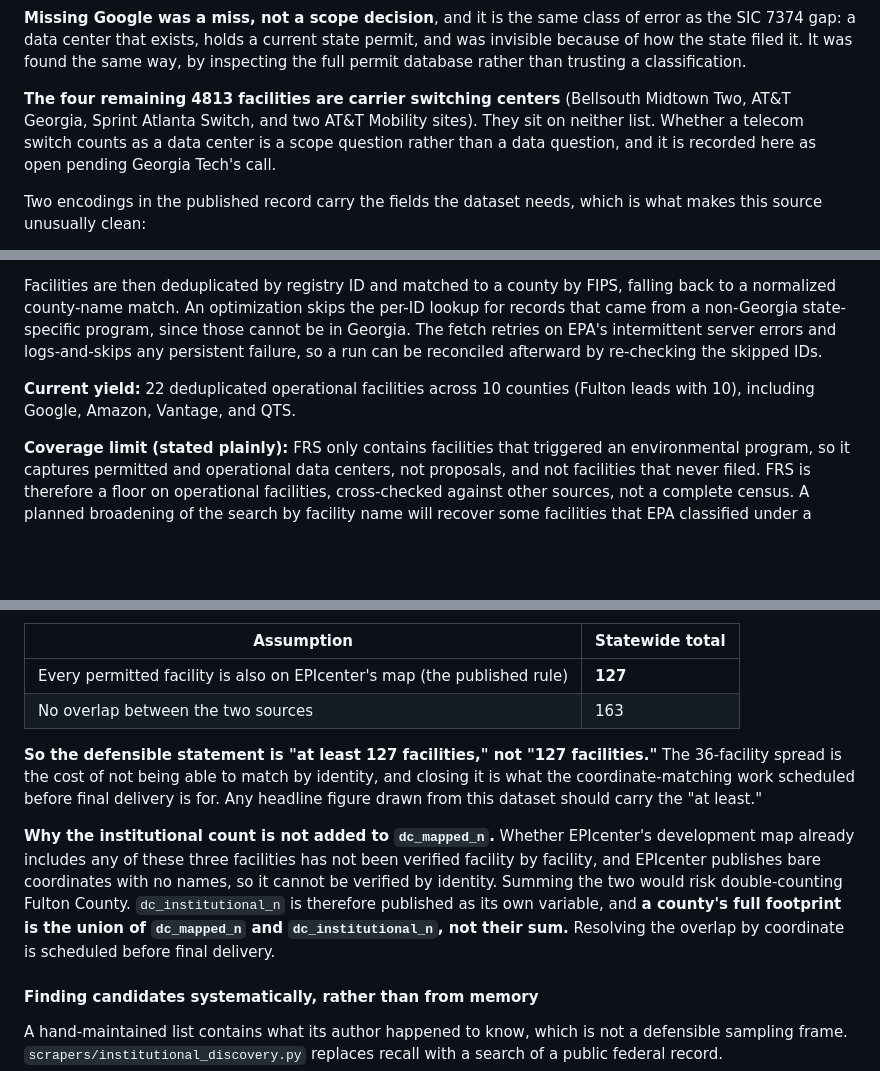
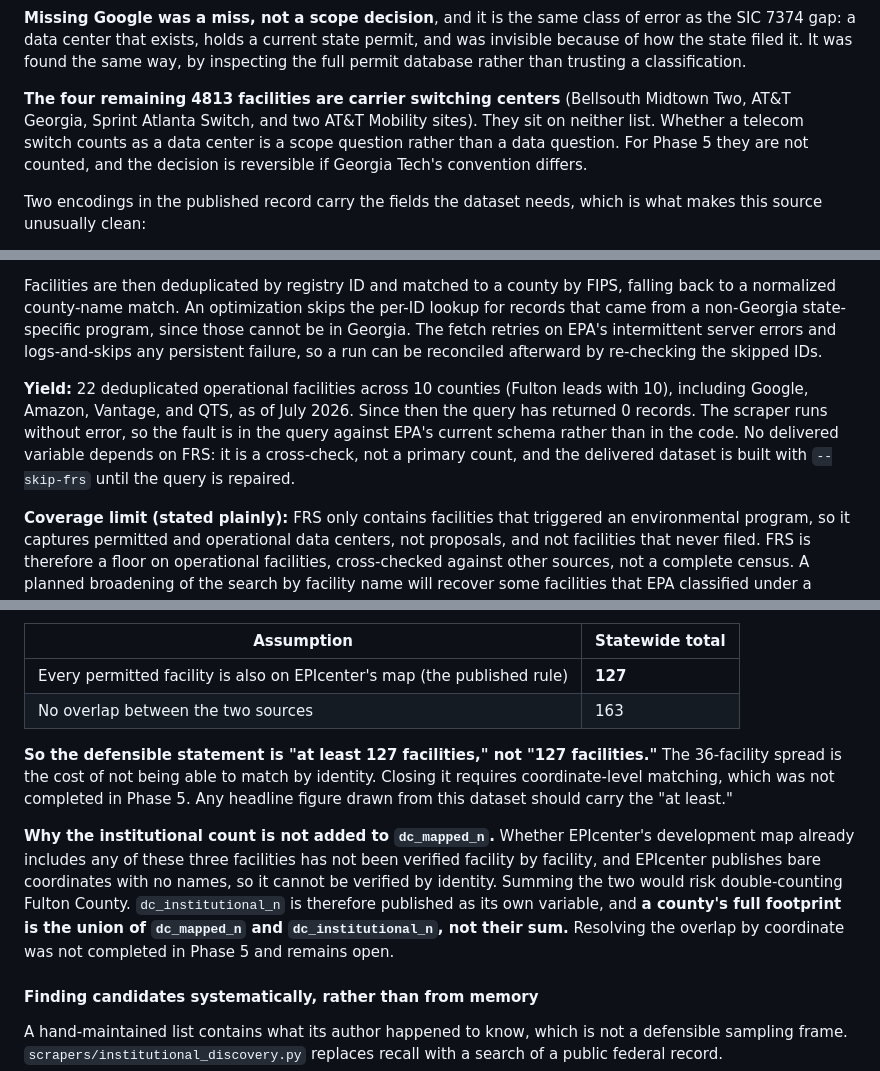
Before and after one commit to ashleyscruse/ga-data-center-tracker, a Markdown page: docs/methodology.md, 3 parts joined by grey strips. Rendered like a GitHub page; blank space fills up the shorter version.

```diff
--- a/docs/methodology.md
+++ b/docs/methodology.md
@@ -44,7 +44,7 @@ Searching 7374 alone understated the count by roughly a quarter, which is why th
 
 **Missing Google was a miss, not a scope decision**, and it is the same class of error as the SIC 7374 gap: a data center that exists, holds a current state permit, and was invisible because of how the state filed it. It was found the same way, by inspecting the full permit database rather than trusting a classification.
 
-**The four remaining 4813 facilities are carrier switching centers** (Bellsouth Midtown Two, AT&T Georgia, Sprint Atlanta Switch, and two AT&T Mobility sites). They sit on neither list. Whether a telecom switch counts as a data center is a scope question rather than a data question, and it is recorded here as open pending Georgia Tech's call.
+**The four remaining 4813 facilities are carrier switching centers** (Bellsouth Midtown Two, AT&T Georgia, Sprint Atlanta Switch, and two AT&T Mobility sites). They sit on neither list. Whether a telecom switch counts as a data center is a scope question rather than a data question. For Phase 5 they are not counted, and the decision is reversible if Georgia Tech's convention differs.
 
 Two encodings in the published record carry the fields the dataset needs, which is what makes this source unusually clean:
 
@@ -71,7 +71,7 @@ EPA's single joined query hits a server-side bug, so the scraper joins three sin
 
 Facilities are then deduplicated by registry ID and matched to a county by FIPS, falling back to a normalized county-name match. An optimization skips the per-ID lookup for records that came from a non-Georgia state-specific program, since those cannot be in Georgia. The fetch retries on EPA's intermittent server errors and logs-and-skips any persistent failure, so a run can be reconciled afterward by re-checking the skipped IDs.
 
-**Current yield:** 22 deduplicated operational facilities across 10 counties (Fulton leads with 10), including Google, Amazon, Vantage, and QTS.
+**Yield:** 22 deduplicated operational facilities across 10 counties (Fulton leads with 10), including Google, Amazon, Vantage, and QTS, as of July 2026. Since then the query has returned 0 records. The scraper runs without error, so the fault is in the query against EPA's current schema rather than in the code. No delivered variable depends on FRS: it is a cross-check, not a primary count, and the delivered dataset is built with `--skip-frs` until the query is repaired.
 
 **Coverage limit (stated plainly):** FRS only contains facilities that triggered an environmental program, so it captures permitted and operational data centers, not proposals, and not facilities that never filed. FRS is therefore a floor on operational facilities, cross-checked against other sources, not a complete census. A planned broadening of the search by facility name will recover some facilities that EPA classified under a different industry code.
 
@@ -130,9 +130,9 @@ The dataset therefore reports the **conservative** union, `max(dc_mapped_n, dc_p
 | Every permitted facility is also on EPIcenter's map (the published rule) | **127** |
 | No overlap between the two sources | 163 |
 
-**So the defensible statement is "at least 127 facilities," not "127 facilities."** The 36-facility spread is the cost of not being able to match by identity, and closing it is what the coordinate-matching work scheduled before final delivery is for. Any headline figure drawn from this dataset should carry the "at least."
+**So the defensible statement is "at least 127 facilities," not "127 facilities."** The 36-facility spread is the cost of not being able to match by identity. Closing it requires coordinate-level matching, which was not completed in Phase 5. Any headline figure drawn from this dataset should carry the "at least."
 
-**Why the institutional count is not added to `dc_mapped_n`.** Whether EPIcenter's development map already includes any of these three facilities has not been verified facility by facility, and EPIcenter publishes bare coordinates with no names, so it cannot be verified by identity. Summing the two would risk double-counting Fulton County. `dc_institutional_n` is therefore published as its own variable, and **a county's full footprint is the union of `dc_mapped_n` and `dc_institutional_n`, not their sum.** Resolving the overlap by coordinate is scheduled before final delivery.
+**Why the institutional count is not added to `dc_mapped_n`.** Whether EPIcenter's development map already includes any of these three facilities has not been verified facility by facility, and EPIcenter publishes bare coordinates with no names, so it cannot be verified by identity. Summing the two would risk double-counting Fulton County. `dc_institutional_n` is therefore published as its own variable, and **a county's full footprint is the union of `dc_mapped_n` and `dc_institutional_n`, not their sum.** Resolving the overlap by coordinate was not completed in Phase 5 and remains open.
 
 #### Finding candidates systematically, rather than from memory
 
```
Also changed, not shown: other parts of docs/methodology.md (+11 -9 lines).
